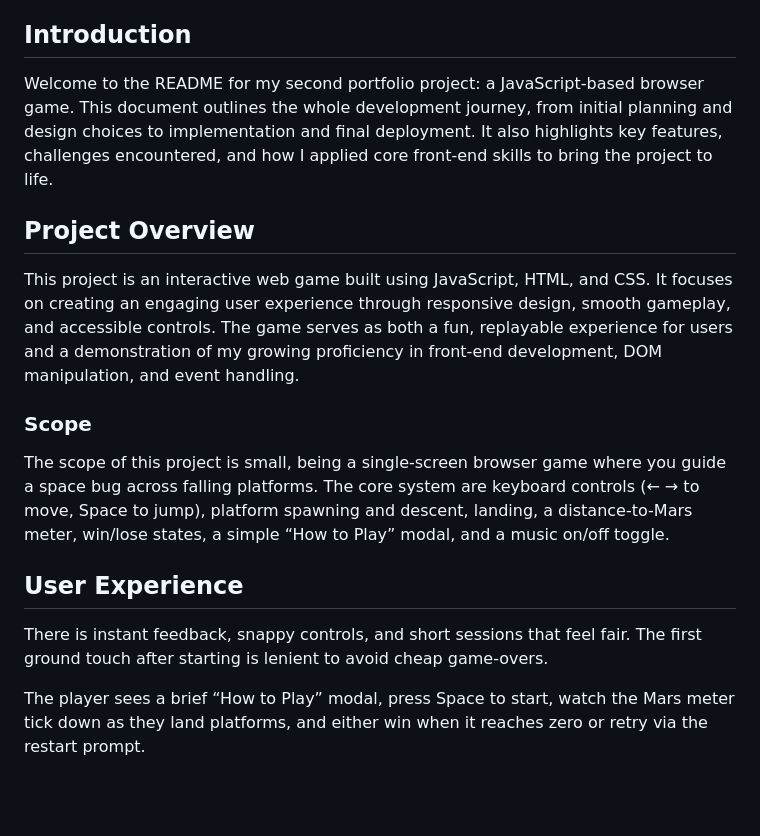
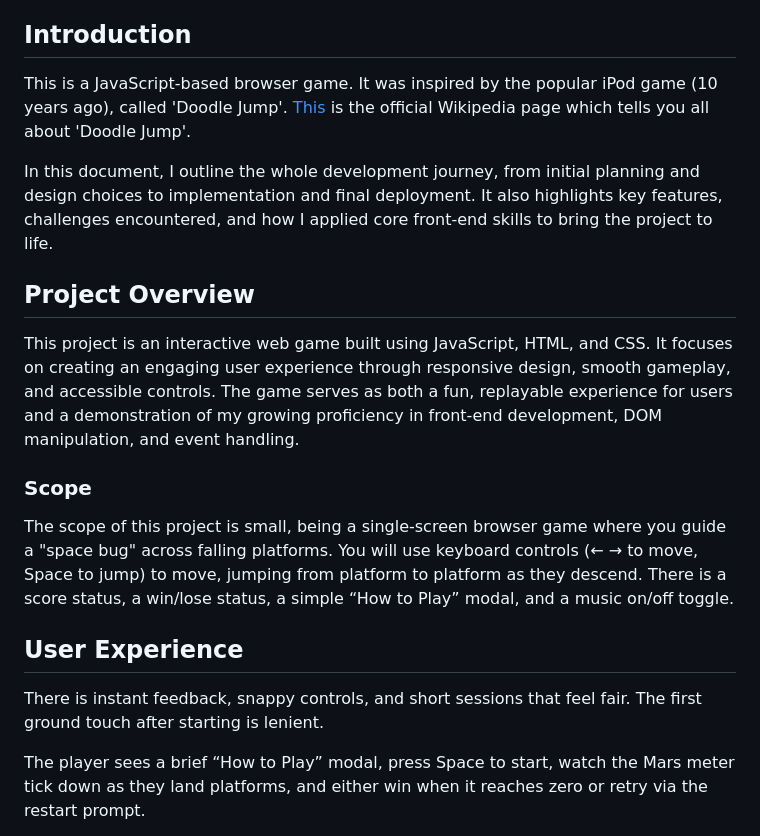
Before and after one commit to tstyer/Basic-Game-Destination-Mars, a Markdown page: README.md, the part around the change. GitHub-like rendering; blank space fills up the shorter version.

Commit message:
Make minor changes to readme.

```diff
--- a/README.md
+++ b/README.md
@@ -64,7 +64,9 @@ You can find the GitHub deployed site, [here](https://tstyer.github.io/Basic-Gam
 
 ## Introduction
 
-Welcome to the README for my second portfolio project: a JavaScript-based browser game. This document outlines the whole development journey, from initial planning and design choices to implementation and final deployment. It also highlights key features, challenges encountered, and how I applied core front-end skills to bring the project to life.
+This is a JavaScript-based browser game. It was inspired by the popular iPod game (10 years ago), called 'Doodle Jump'. [This](https://en.wikipedia.org/wiki/Doodle_Jump) is the official Wikipedia page which tells you all about 'Doodle Jump'.
+
+In this document, I outline the whole development journey, from initial planning and design choices to implementation and final deployment. It also highlights key features, challenges encountered, and how I applied core front-end skills to bring the project to life.
 
 ## Project Overview
 
@@ -72,11 +74,11 @@ This project is an interactive web game built using JavaScript, HTML, and CSS. I
 
 ### Scope
 
-The scope of this project is small, being a single-screen browser game where you guide a space bug across falling platforms. The core system are keyboard controls (← → to move, Space to jump), platform spawning and descent, landing, a distance-to-Mars meter, win/lose states, a simple “How to Play” modal, and a music on/off toggle.
+The scope of this project is small, being a single-screen browser game where you guide a "space bug" across falling platforms. You will use keyboard controls (← → to move, Space to jump) to move, jumping from platform to platform as they descend. There is a score status, a win/lose status, a simple “How to Play” modal, and a music on/off toggle.
 
 ## User Experience
 
-There is instant feedback, snappy controls, and short sessions that feel fair. The first ground touch after starting is lenient to avoid cheap game-overs.
+There is instant feedback, snappy controls, and short sessions that feel fair. The first ground touch after starting is lenient.
 
 The player sees a brief “How to Play” modal, press Space to start, watch the Mars meter tick down as they land platforms, and either win when it reaches zero or retry via the restart prompt.
 
```
